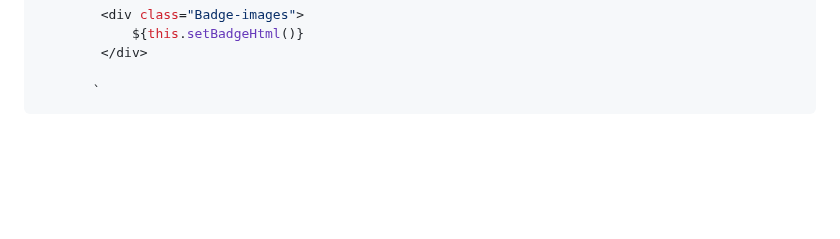
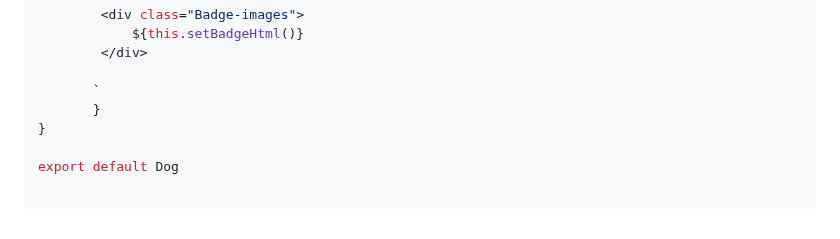
Before and after one commit to MastooraTurkmen/Tindog-project, a Markdown page: README.md, the part around the change. GitHub-like rendering; blank space fills up the shorter version.

Commit message:
adding codes

````diff
--- a/README.md
+++ b/README.md
@@ -356,4 +356,9 @@ class Dog{
         </div>
 
        `
+       }
+}
+
+export default Dog
+
 ```
````
